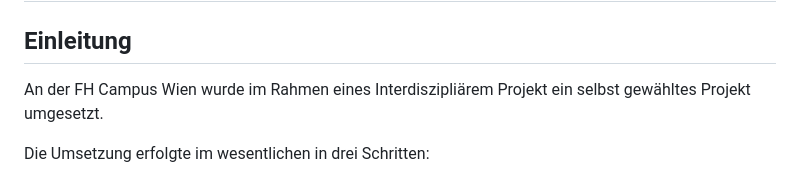
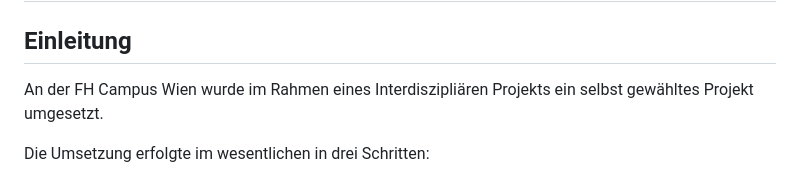
Before and after one commit to apg1034/RoomVentilation, a Markdown page: README.md, the part around the change. Rendered like a GitHub page.

```diff
--- a/README.md
+++ b/README.md
@@ -24,7 +24,7 @@ Futher Details: https://github.com/apg1034/RoomVentilation/blob/main/IDP_Designd
 
 ## Einleitung
 
-An der FH Campus Wien wurde im Rahmen eines Interdiszipliärem Projekt ein selbst gewähltes Projekt umgesetzt.
+An der FH Campus Wien wurde im Rahmen eines Interdiszipliären Projekts ein selbst gewähltes Projekt umgesetzt.
 
 Die Umsetzung erfolgte im wesentlichen in drei Schritten:
 
```
